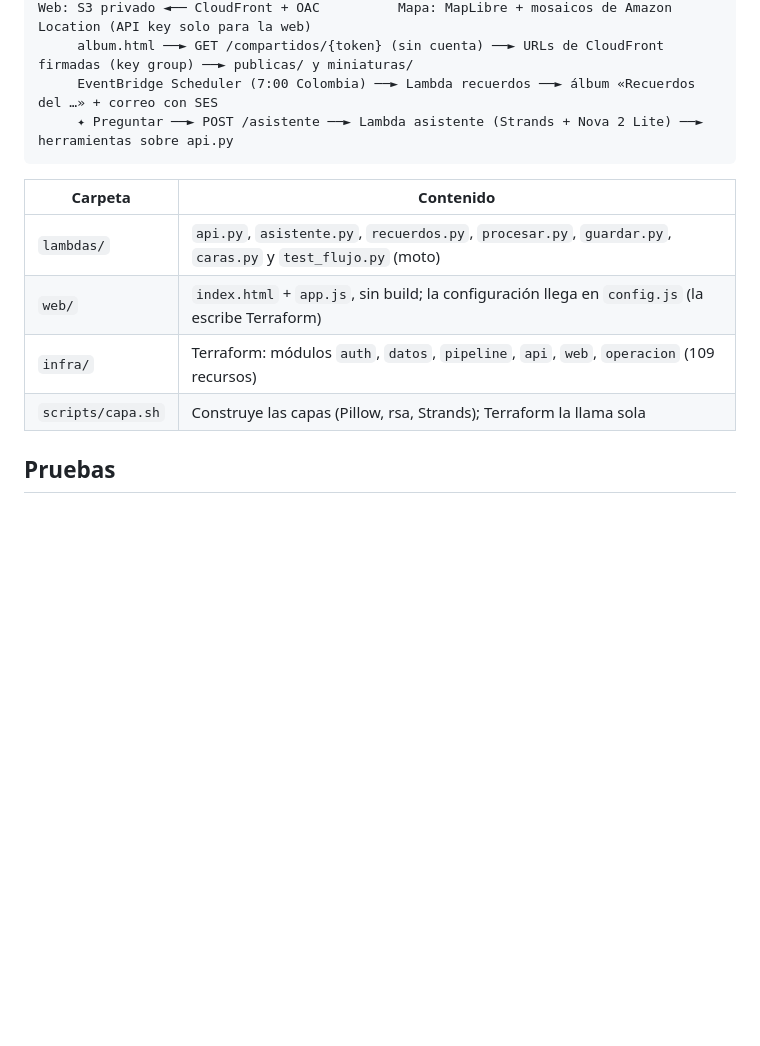
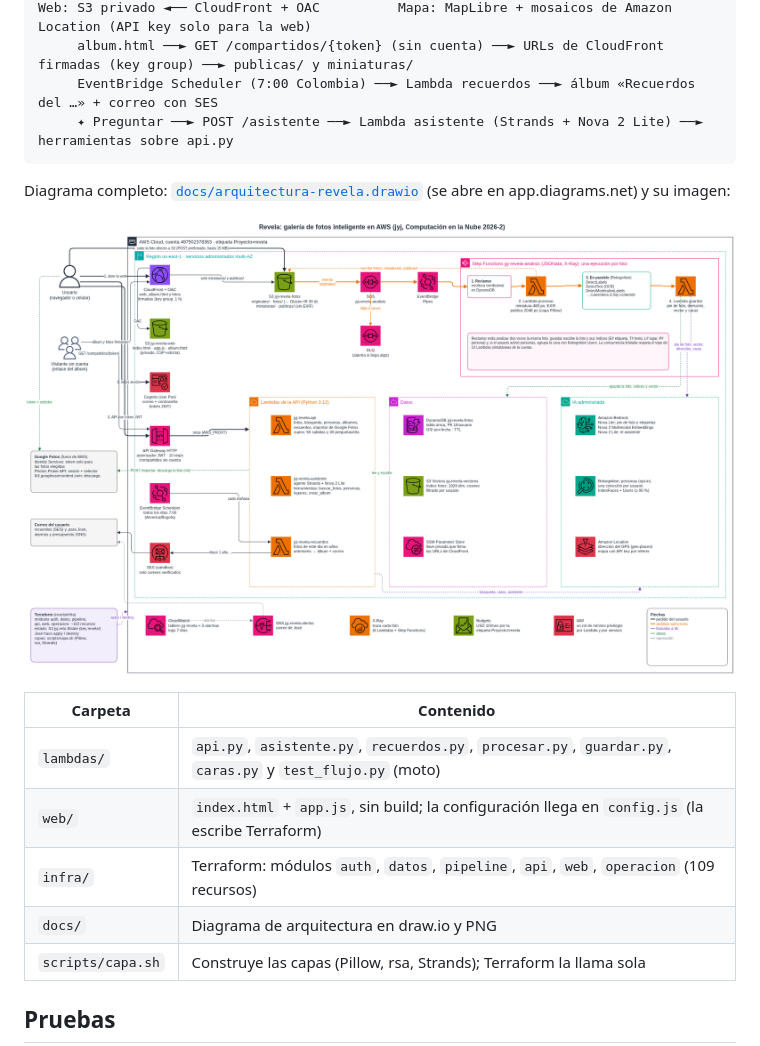
Before and after one commit to FoxyYTs/Revela, a Markdown page: README.md, the part around the change. Drawn GitHub-style; pictures changed too: docs/arquitectura-revela.png (added); blank space fills up the shorter version.

Commit message:
Diagrama de arquitectura en draw.io (docs/)
Claude-Session: https://claude.ai/code/session_01AXPNfqdxFjiRZ694E5TnCp

````diff
--- a/README.md
+++ b/README.md
@@ -23,11 +23,17 @@ Web: S3 privado ◄── CloudFront + OAC          Mapa: MapLibre + mosaicos de
      ✦ Preguntar ──► POST /asistente ──► Lambda asistente (Strands + Nova 2 Lite) ──► herramientas sobre api.py
 ```
 
+Diagrama completo: [`docs/arquitectura-revela.drawio`](docs/arquitectura-revela.drawio) (se abre en app.diagrams.net) y su
+imagen:
+
+![Arquitectura de Revela](docs/arquitectura-revela.png)
+
 | Carpeta | Contenido |
 |---|---|
 | `lambdas/` | `api.py`, `asistente.py`, `recuerdos.py`, `procesar.py`, `guardar.py`, `caras.py` y `test_flujo.py` (moto) |
 | `web/` | `index.html` + `app.js`, sin build; la configuración llega en `config.js` (la escribe Terraform) |
 | `infra/` | Terraform: módulos `auth`, `datos`, `pipeline`, `api`, `web`, `operacion` (109 recursos) |
+| `docs/` | Diagrama de arquitectura en draw.io y PNG |
 | `scripts/capa.sh` | Construye las capas (Pillow, rsa, Strands); Terraform la llama sola |
 
 ## Pruebas
````
Also changed, not shown: 1 other file.
